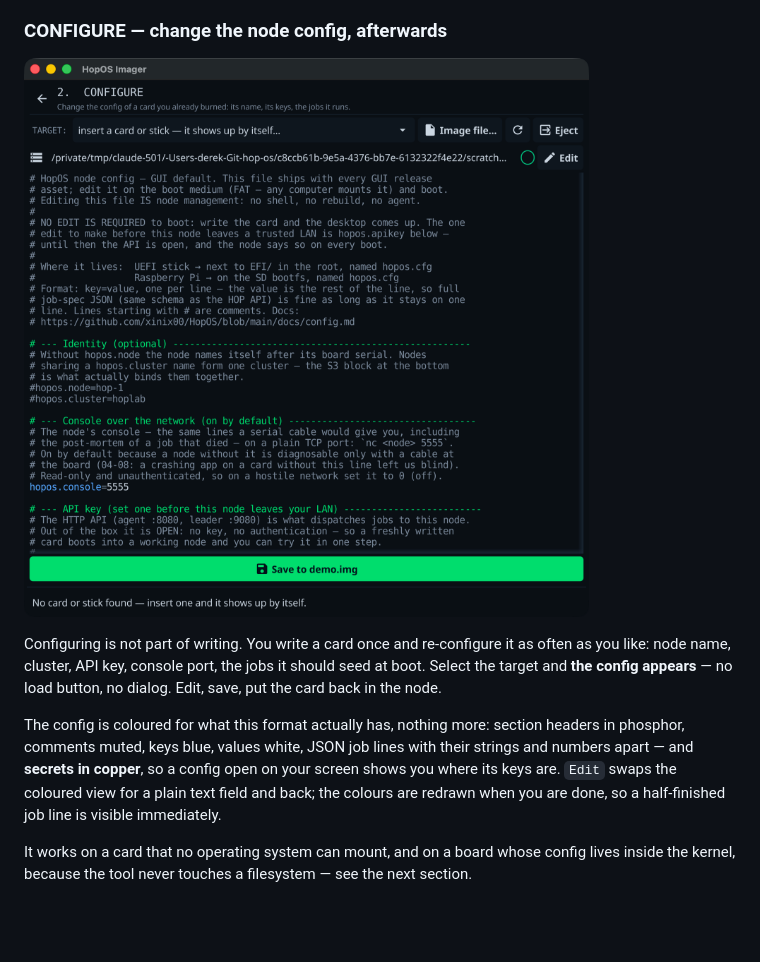
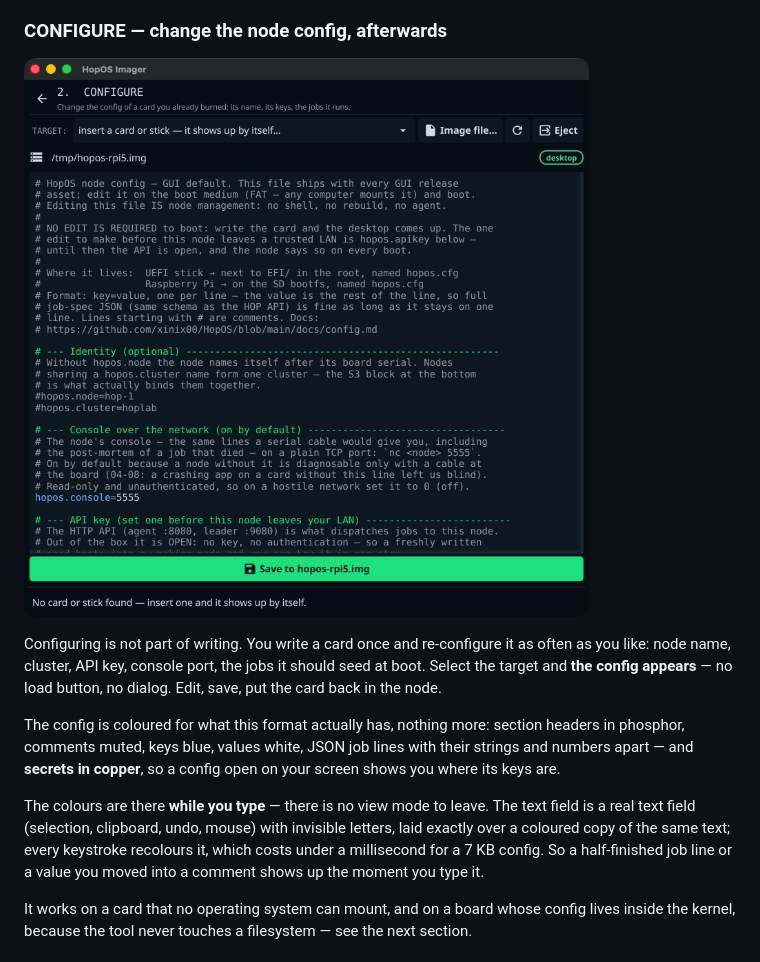
Before and after one commit to hop-os/hop-imager, a Markdown page: README.md, the part around the change. Drawn GitHub-style; pictures changed too: docs/configure.png; blank space fills up the shorter version.

```diff
--- a/README.md
+++ b/README.md
@@ -76,9 +76,14 @@ button, no dialog. Edit, save, put the card back in the node.
 The config is coloured for what this format actually has, nothing more: section
 headers in phosphor, comments muted, keys blue, values white, JSON job lines
 with their strings and numbers apart — and **secrets in copper**, so a config
-open on your screen shows you where its keys are. `Edit` swaps the coloured view
-for a plain text field and back; the colours are redrawn when you are done, so a
-half-finished job line is visible immediately.
+open on your screen shows you where its keys are.
+
+The colours are there **while you type** — there is no view mode to leave. The
+text field is a real text field (selection, clipboard, undo, mouse) with
+invisible letters, laid exactly over a coloured copy of the same text; every
+keystroke recolours it, which costs under a millisecond for a 7 KB config. So a
+half-finished job line or a value you moved into a comment shows up the moment
+you type it.
 
 It works on a card that no operating system can mount, and on a board whose
 config lives inside the kernel, because the tool never touches a filesystem —
```
Also changed, not shown: 5 other files.
